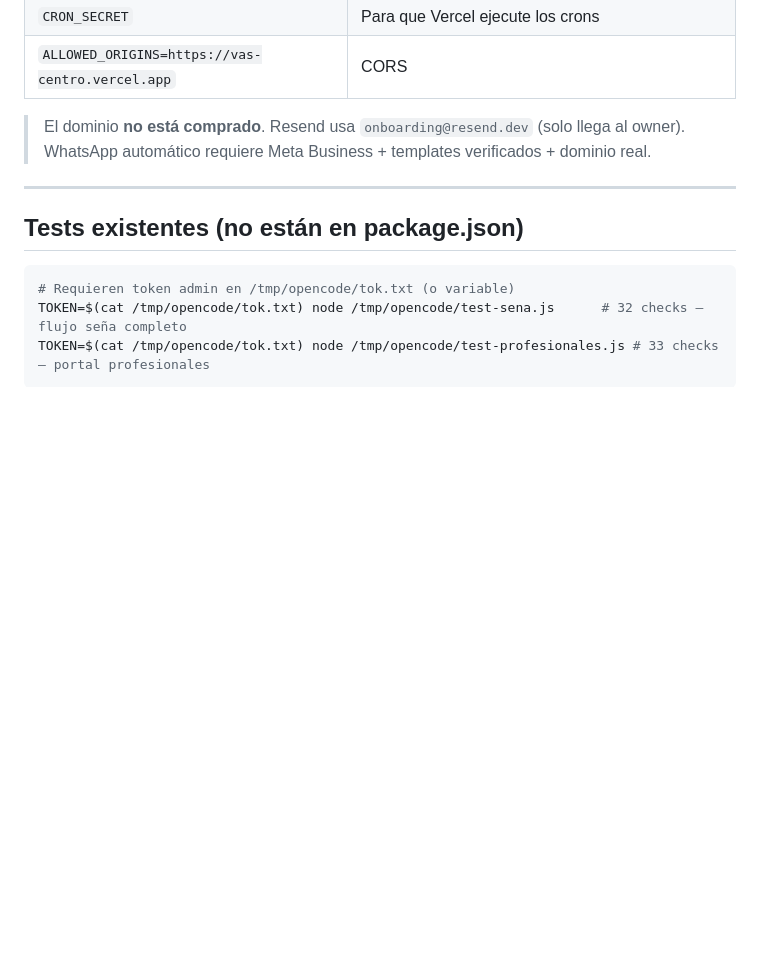
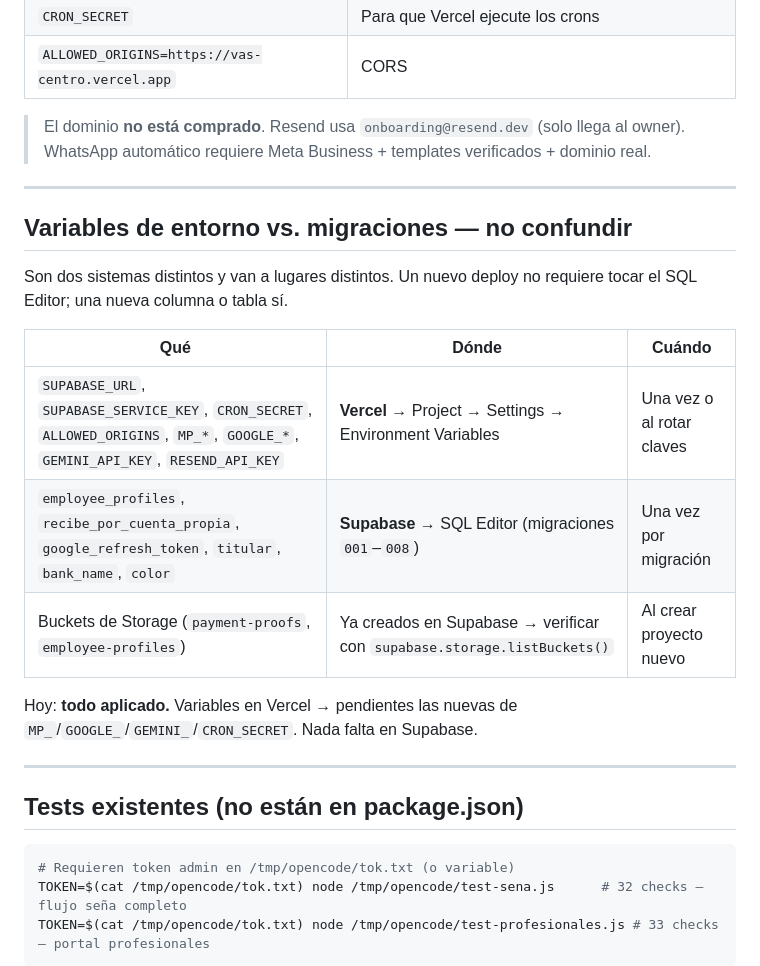
Before and after one commit to Etiketaa/landing-vas, a Markdown page: AGENTS.md, the part around the change. Drawn GitHub-style; blank space fills up the shorter version.

Commit message:
docs: AGENTS.md — separar variables de entorno de migraciones
Evita confusiones entre lo que va a Vercel (variables de entorno) y lo que
va al SQL Editor de Supabase (migraciones). Incluye qué está pendiente en
cada lado hoy.

```diff
--- a/AGENTS.md
+++ b/AGENTS.md
@@ -56,6 +56,21 @@ npm run demo:borrar      # limpia demo
 | `ALLOWED_ORIGINS=https://vas-centro.vercel.app` | CORS |
 
 > El dominio **no está comprado**. Resend usa `onboarding@resend.dev` (solo llega al owner). WhatsApp automático requiere Meta Business + templates verificados + dominio real.
+
+---
+
+## Variables de entorno vs. migraciones — no confundir
+
+Son dos sistemas distintos y van a lugares distintos. Un nuevo deploy no requiere
+tocar el SQL Editor; una nueva columna o tabla sí.
+
+| Qué | Dónde | Cuándo |
+|---|---|---|
+| `SUPABASE_URL`, `SUPABASE_SERVICE_KEY`, `CRON_SECRET`, `ALLOWED_ORIGINS`, `MP_*`, `GOOGLE_*`, `GEMINI_API_KEY`, `RESEND_API_KEY` | **Vercel** → Project → Settings → Environment Variables | Una vez o al rotar claves |
+| `employee_profiles`, `recibe_por_cuenta_propia`, `google_refresh_token`, `titular`, `bank_name`, `color` | **Supabase** → SQL Editor (migraciones `001`–`008`) | Una vez por migración |
+| Buckets de Storage (`payment-proofs`, `employee-profiles`) | Ya creados en Supabase → verificar con `supabase.storage.listBuckets()` | Al crear proyecto nuevo |
+
+Hoy: **todo aplicado.** Variables en Vercel → pendientes las nuevas de `MP_`/`GOOGLE_`/`GEMINI_`/`CRON_SECRET`. Nada falta en Supabase.
 
 ---
 
```
